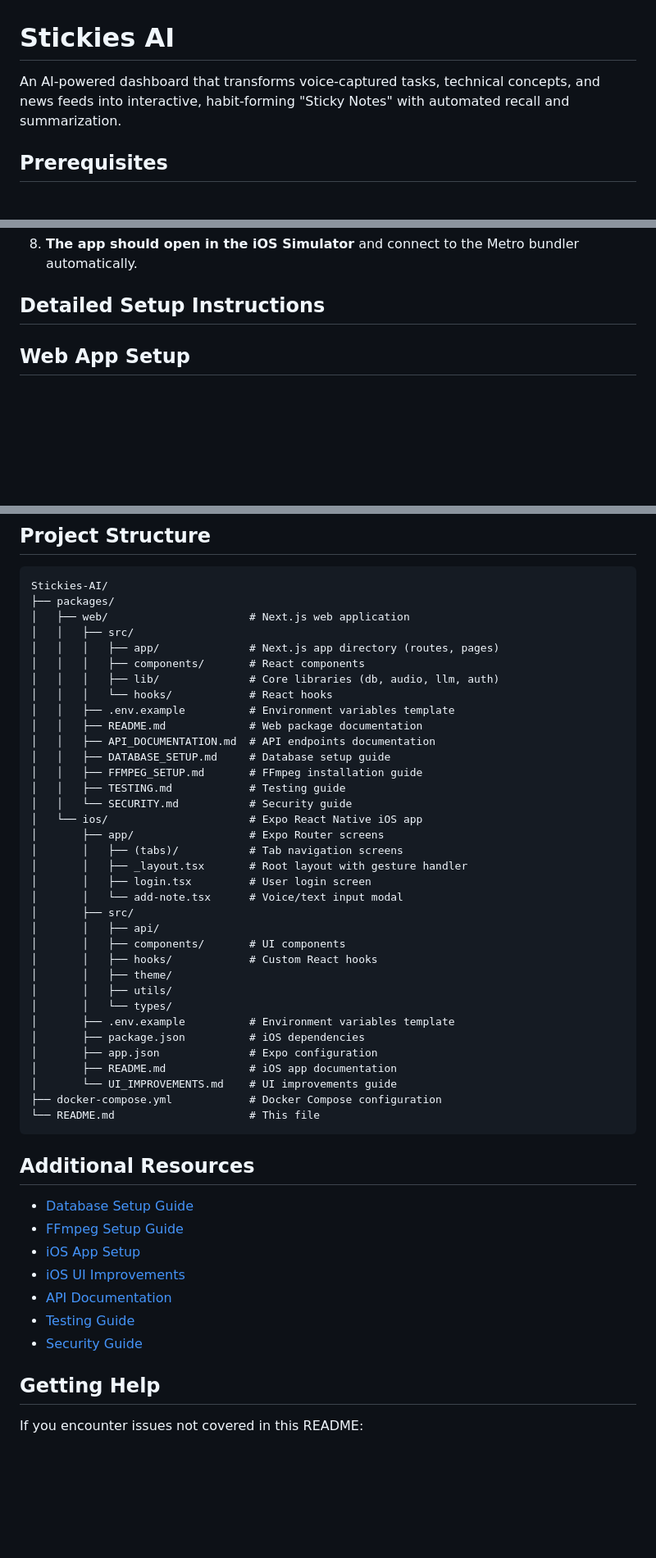
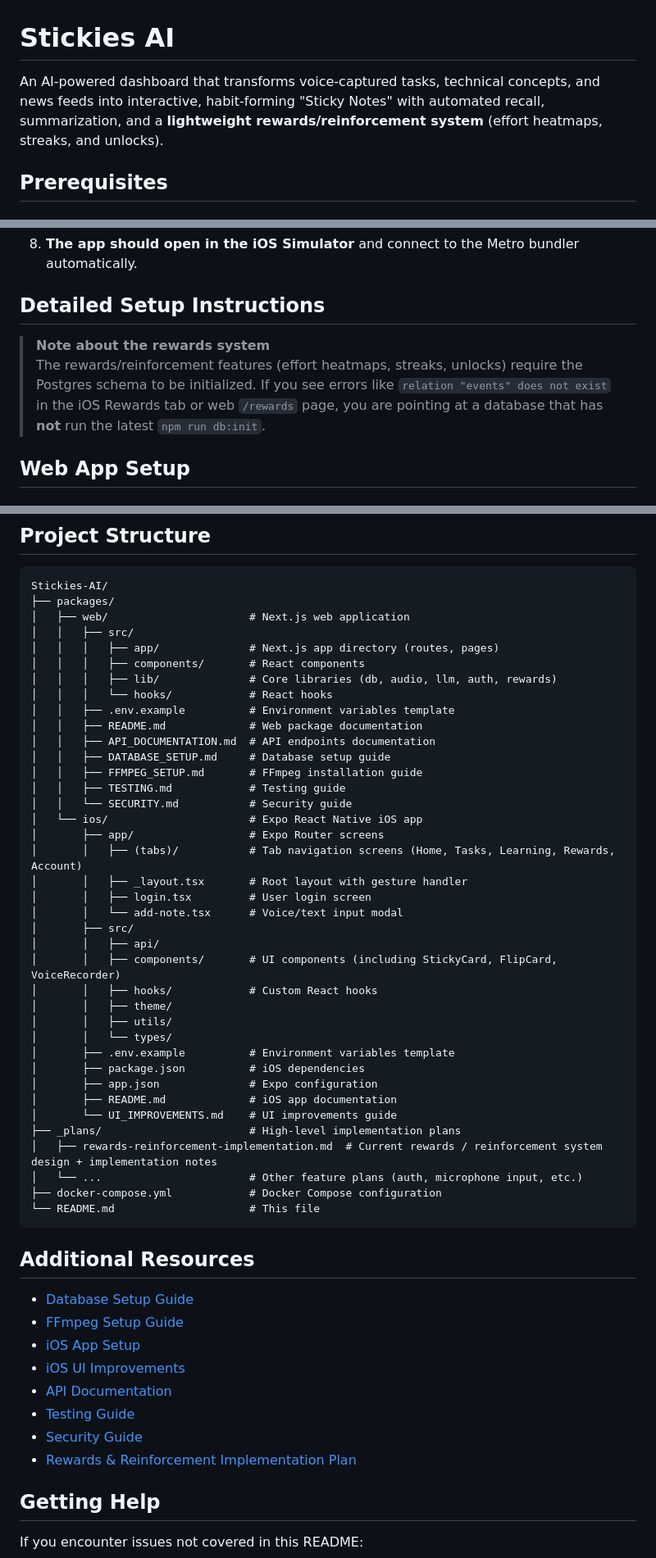
Before and after one commit to lareinayden/Stickies-AI, a Markdown page: README.md, 3 parts joined by grey strips. Shown at 82% size. GitHub-like rendering; blank space fills up the shorter version.

````diff
--- a/README.md
+++ b/README.md
@@ -1,6 +1,6 @@
 # Stickies AI
 
-An AI-powered dashboard that transforms voice-captured tasks, technical concepts, and news feeds into interactive, habit-forming "Sticky Notes" with automated recall and summarization.
+An AI-powered dashboard that transforms voice-captured tasks, technical concepts, and news feeds into interactive, habit-forming "Sticky Notes" with automated recall, summarization, and a **lightweight rewards/reinforcement system** (effort heatmaps, streaks, and unlocks).
 
 ## Prerequisites
 
@@ -119,6 +119,9 @@ npx expo install @shopify/flash-list@1.7.3
 8. **The app should open in the iOS Simulator** and connect to the Metro bundler automatically.
 
 ## Detailed Setup Instructions
+
+> **Note about the rewards system**
+> The rewards/reinforcement features (effort heatmaps, streaks, unlocks) require the Postgres schema to be initialized. If you see errors like `relation "events" does not exist` in the iOS Rewards tab or web `/rewards` page, you are pointing at a database that has **not** run the latest `npm run db:init`.
 
 ## Web App Setup
 
@@ -608,7 +613,7 @@ Stickies-AI/
 │   │   ├── src/
 │   │   │   ├── app/              # Next.js app directory (routes, pages)
 │   │   │   ├── components/       # React components
-│   │   │   ├── lib/              # Core libraries (db, audio, llm, auth)
+│   │   │   ├── lib/              # Core libraries (db, audio, llm, auth, rewards)
 │   │   │   └── hooks/            # React hooks
 │   │   ├── .env.example          # Environment variables template
 │   │   ├── README.md             # Web package documentation
@@ -619,13 +624,13 @@ Stickies-AI/
 │   │   └── SECURITY.md           # Security guide
 │   └── ios/                      # Expo React Native iOS app
 │       ├── app/                  # Expo Router screens
-│       │   ├── (tabs)/           # Tab navigation screens
+│       │   ├── (tabs)/           # Tab navigation screens (Home, Tasks, Learning, Rewards, Account)
 │       │   ├── _layout.tsx       # Root layout with gesture handler
 │       │   ├── login.tsx         # User login screen
 │       │   └── add-note.tsx      # Voice/text input modal
 │       ├── src/
 │       │   ├── api/
-│       │   ├── components/       # UI components
+│       │   ├── components/       # UI components (including StickyCard, FlipCard, VoiceRecorder)
 │       │   ├── hooks/            # Custom React hooks
 │       │   ├── theme/
 │       │   ├── utils/
@@ -635,6 +640,9 @@ Stickies-AI/
 │       ├── app.json              # Expo configuration
 │       ├── README.md             # iOS app documentation
 │       └── UI_IMPROVEMENTS.md    # UI improvements guide
+├── _plans/                       # High-level implementation plans
+│   ├── rewards-reinforcement-implementation.md  # Current rewards / reinforcement system design + implementation notes
+│   └── ...                       # Other feature plans (auth, microphone input, etc.)
 ├── docker-compose.yml            # Docker Compose configuration
 └── README.md                     # This file
 ```
@@ -648,6 +656,7 @@ Stickies-AI/
 - [API Documentation](packages/web/API_DOCUMENTATION.md)
 - [Testing Guide](packages/web/TESTING.md)
 - [Security Guide](packages/web/SECURITY.md)
+- [Rewards & Reinforcement Implementation Plan](_plans/rewards-reinforcement-implementation.md)
 
 ## Getting Help
 
````
Also changed, not shown: other parts of README.md (+2 -0 lines), packages/web/README.md (+14 -3 lines).
